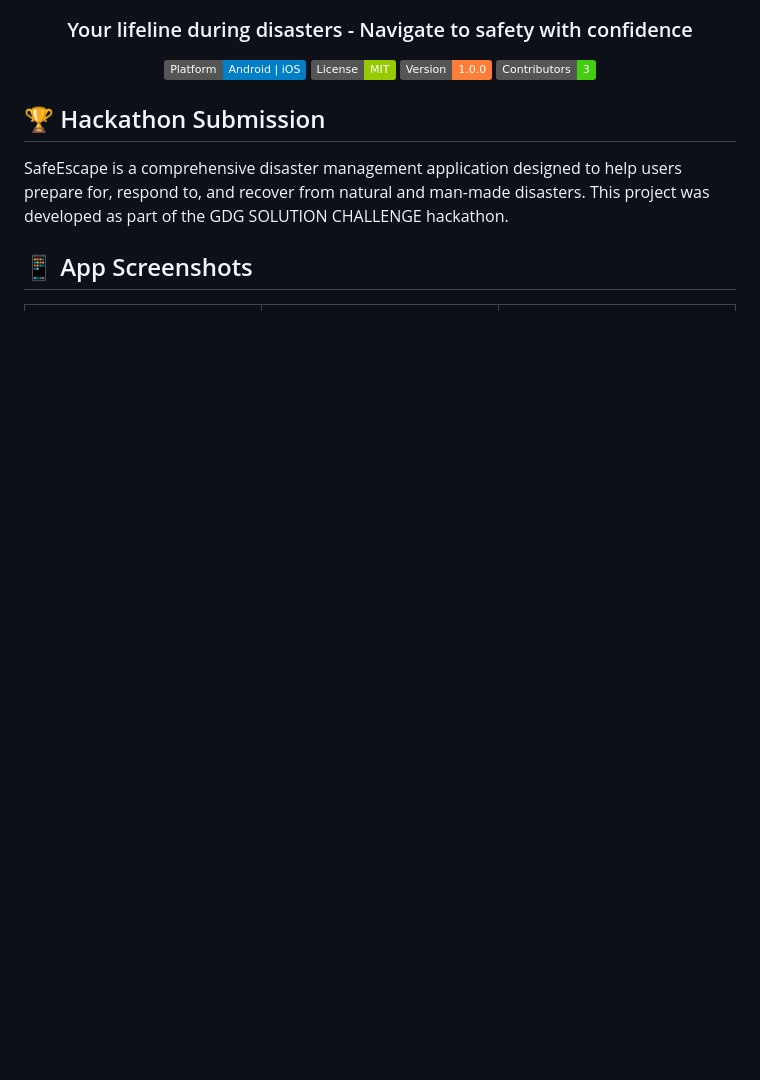
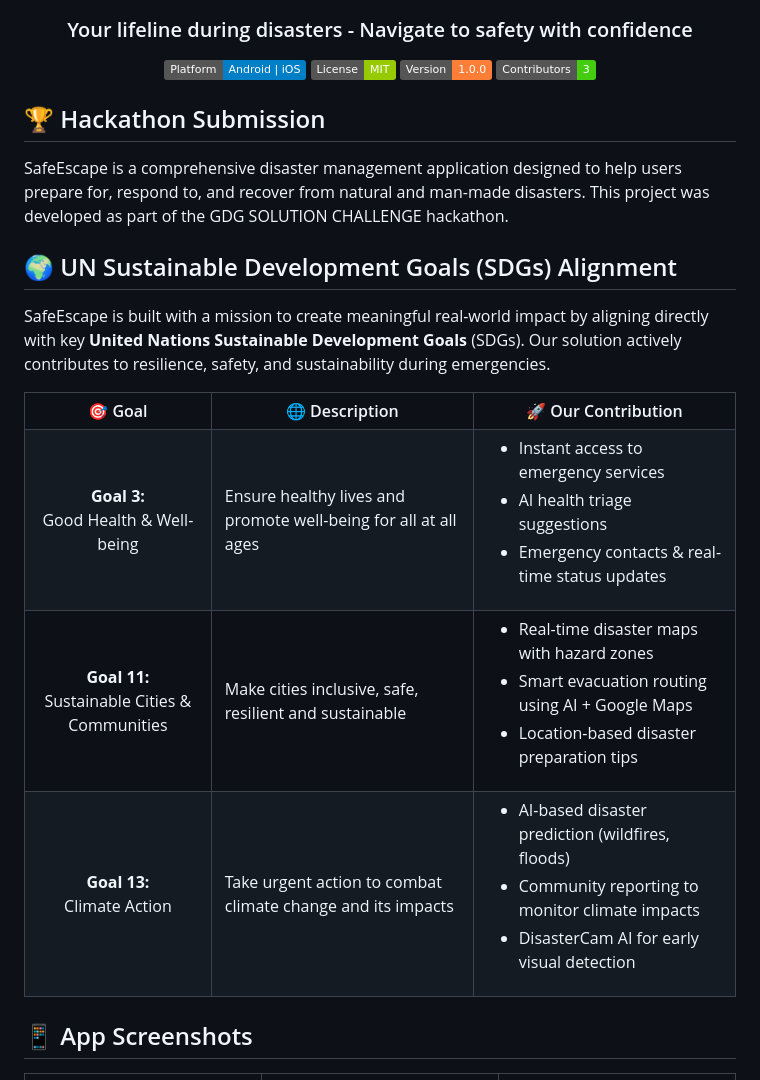
Before and after one commit to SafeEscape-org/SafeEscape, a Markdown page: README.md, the part around the change. GitHub-like rendering; badges without logos; blank space fills up the shorter version.

Commit message:
Update README.md
Added the goals that are satisfied by applications

```diff
--- a/README.md
+++ b/README.md
@@ -14,6 +14,50 @@
 ## 🏆 Hackathon Submission
 
 SafeEscape is a comprehensive disaster management application designed to help users prepare for, respond to, and recover from natural and man-made disasters. This project was developed as part of the GDG SOLUTION CHALLENGE hackathon.
+## 🌍 UN Sustainable Development Goals (SDGs) Alignment
+
+SafeEscape is built with a mission to create meaningful real-world impact by aligning directly with key **United Nations Sustainable Development Goals** (SDGs). Our solution actively contributes to resilience, safety, and sustainability during emergencies.
+
+<table>
+  <tr>
+    <th align="center">🎯 Goal</th>
+    <th align="center">🌐 Description</th>
+    <th align="center">🚀 Our Contribution</th>
+  </tr>
+  <tr>
+    <td align="center"><b>Goal 3:</b><br>Good Health & Well-being</td>
+    <td>Ensure healthy lives and promote well-being for all at all ages</td>
+    <td>
+      <ul>
+        <li>Instant access to emergency services</li>
+        <li>AI health triage suggestions</li>
+        <li>Emergency contacts & real-time status updates</li>
+      </ul>
+    </td>
+  </tr>
+  <tr>
+    <td align="center"><b>Goal 11:</b><br>Sustainable Cities & Communities</td>
+    <td>Make cities inclusive, safe, resilient and sustainable</td>
+    <td>
+      <ul>
+        <li>Real-time disaster maps with hazard zones</li>
+        <li>Smart evacuation routing using AI + Google Maps</li>
+        <li>Location-based disaster preparation tips</li>
+      </ul>
+    </td>
+  </tr>
+  <tr>
+    <td align="center"><b>Goal 13:</b><br>Climate Action</td>
+    <td>Take urgent action to combat climate change and its impacts</td>
+    <td>
+      <ul>
+        <li>AI-based disaster prediction (wildfires, floods)</li>
+        <li>Community reporting to monitor climate impacts</li>
+        <li>DisasterCam AI for early visual detection</li>
+      </ul>
+    </td>
+  </tr>
+</table>
 
 ## 📱 App Screenshots
 
```
